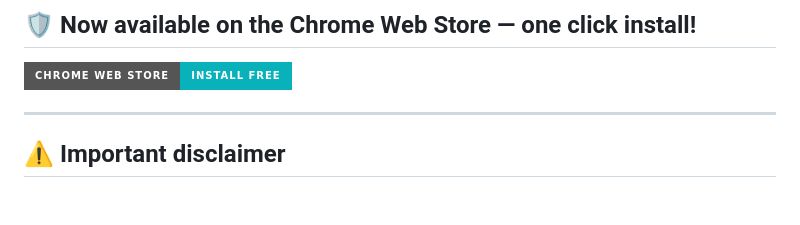
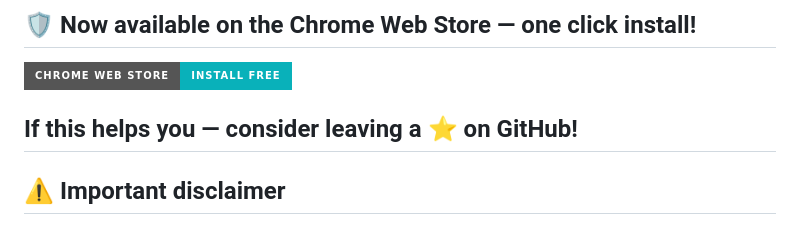
Before and after one commit to meguzalia/vinted-scam-shield, a Markdown page: README.md, the part around the change. Rendered like a GitHub page; badges without logos; blank space fills up the shorter version.

```diff
--- a/README.md
+++ b/README.md
@@ -7,6 +7,7 @@ Built by a Vinted seller and second-hand platform user who got tired of seeing p
 ## 🛡️ Now available on the Chrome Web Store — one click install!
 [![Install on Chrome](https://img.shields.io/badge/Chrome%20Web%20Store-Install%20Free-09B1BA?style=for-the-badge&logo=googlechrome&logoColor=white)](https://chromewebstore.google.com/detail/vinted-scam-shield/ffdkgcechcedjmnbiljfffjoeikpfffk)
 
+If this helps you — consider leaving a ⭐ on GitHub!
 ---
 
 ## ⚠️ Important disclaimer
```
